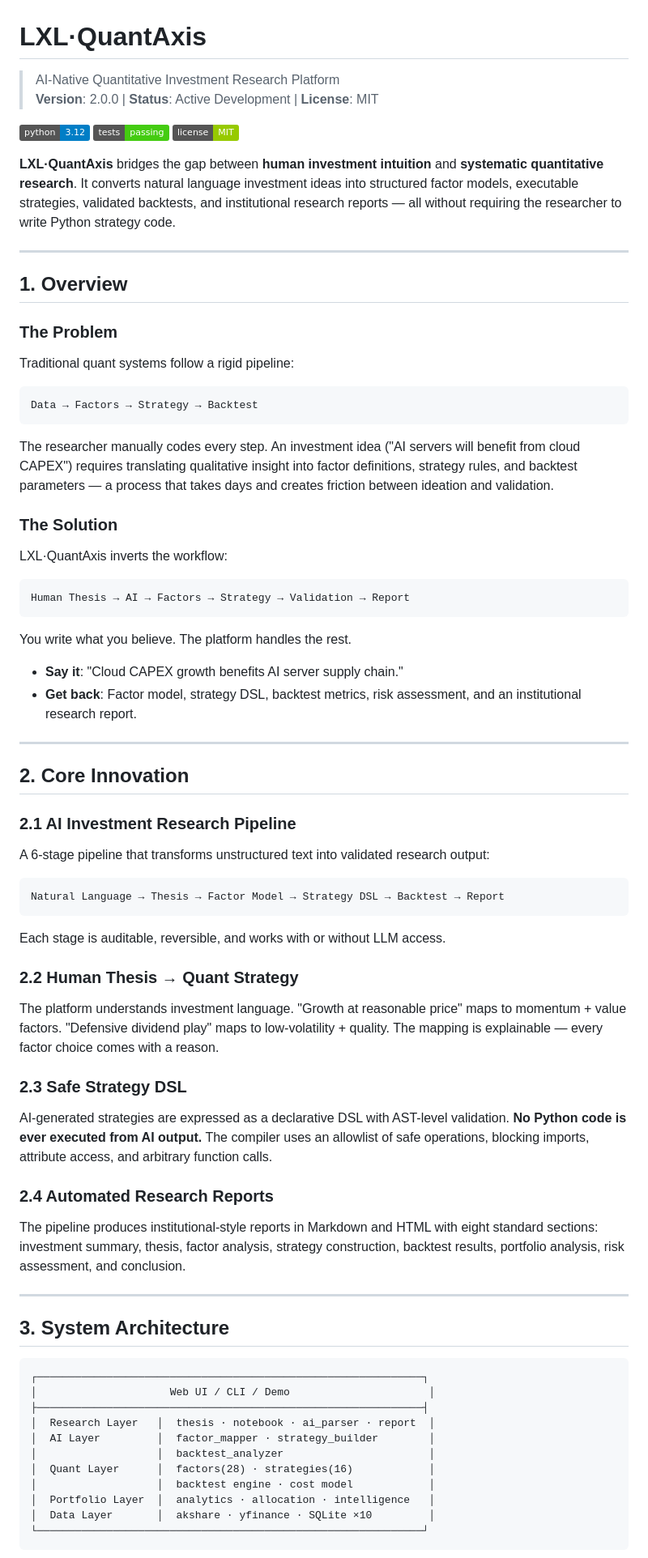
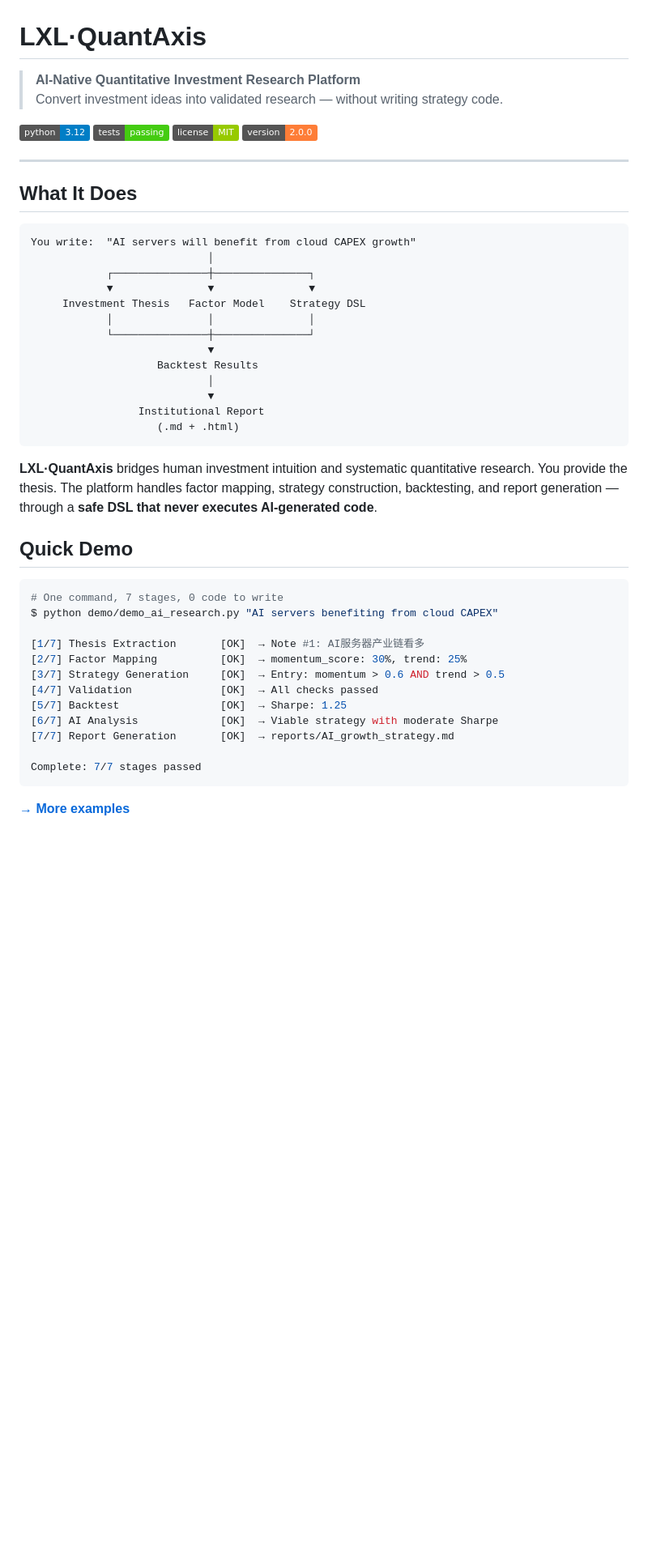
Before and after one commit to Ryhs666/LXL-QuantAxis, a Markdown page: README.md, the part around one of its changes. Shown at 81% size. Drawn GitHub-style; badges without logos; blank space fills up the shorter version.

````diff
--- a/README.md
+++ b/README.md
@@ -1,82 +1,51 @@
 # LXL·QuantAxis
 
-> AI-Native Quantitative Investment Research Platform
-> **Version**: 2.0.0 | **Status**: Active Development | **License**: MIT
+> **AI-Native Quantitative Investment Research Platform**
+> Convert investment ideas into validated research — without writing strategy code.
 
 [![Python](https://img.shields.io/badge/python-3.12-blue)](https://www.python.org/)
 [![Tests](https://img.shields.io/badge/tests-passing-brightgreen)](.)
 [![License](https://img.shields.io/badge/license-MIT-green)](LICENSE)
-
-**LXL·QuantAxis** bridges the gap between **human investment intuition** and **systematic quantitative research**. It converts natural language investment ideas into structured factor models, executable strategies, validated backtests, and institutional research reports — all without requiring the researcher to write Python strategy code.
+[![Version](https://img.shields.io/badge/version-2.0.0-orange)](https://github.com/Ryhs666/LXL-QuantAxis/releases/tag/v2.0.0)
 
 ---
 
-## 1. Overview
-
-### The Problem
-
-Traditional quant systems follow a rigid pipeline:
+## What It Does
 
 ```
-Data → Factors → Strategy → Backtest
+You write:  "AI servers will benefit from cloud CAPEX growth"
+                            │
+            ┌───────────────┼───────────────┐
+            ▼               ▼               ▼
+     Investment Thesis   Factor Model    Strategy DSL
+            │               │               │
+            └───────────────┼───────────────┘
+                            ▼
+                    Backtest Results
+                            │
+                            ▼
+                 Institutional Report
+                    (.md + .html)
 ```
 
-The researcher manually codes every step. An investment idea ("AI servers will benefit from cloud CAPEX") requires translating qualitative insight into factor definitions, strategy rules, and backtest parameters — a process that takes days and creates friction between ideation and validation.
+**LXL·QuantAxis** bridges human investment intuition and systematic quantitative research. You provide the thesis. The platform handles factor mapping, strategy construction, backtesting, and report generation — through a **safe DSL that never executes AI-generated code**.
 
-### The Solution
+## Quick Demo
 
-LXL·QuantAxis inverts the workflow:
+```bash
+# One command, 7 stages, 0 code to write
+$ python demo/demo_ai_research.py "AI servers benefiting from cloud CAPEX"
 
-```
-Human Thesis → AI → Factors → Strategy → Validation → Report
+[1/7] Thesis Extraction       [OK]  → Note #1: AI服务器产业链看多
+[2/7] Factor Mapping          [OK]  → momentum_score: 30%, trend: 25%
+[3/7] Strategy Generation     [OK]  → Entry: momentum > 0.6 AND trend > 0.5
+[4/7] Validation              [OK]  → All checks passed
+[5/7] Backtest                [OK]  → Sharpe: 1.25
+[6/7] AI Analysis             [OK]  → Viable strategy with moderate Sharpe
+[7/7] Report Generation       [OK]  → reports/AI_growth_strategy.md
+
+Complete: 7/7 stages passed
 ```
 
-You write what you believe. The platform handles the rest.
+**[→ More examples](examples/research_cases/)**
 
-- **Say it**: "Cloud CAPEX growth benefits AI server supply chain."
-- **Get back**: Factor model, strategy DSL, backtest metrics, risk assessment, and an institutional research report.
-
----
-
-## 2. Core Innovation
-
-### 2.1 AI Investment Research Pipeline
-
-A 6-stage pipeline that transforms unstructured text into validated research output:
-
-```
-Natural Language → Thesis → Factor Model → Strategy DSL → Backtest → Report
-```
-
-Each stage is auditable, reversible, and works with or without LLM access.
-
-### 2.2 Human Thesis → Quant Strategy
-
-The platform understands investment language. "Growth at reasonable price" maps to momentum + value factors. "Defensive dividend play" maps to low-volatility + quality. The mapping is explainable — every factor choice comes with a reason.
-
-### 2.3 Safe Strategy DSL
-
-AI-generated strategies are expressed as a declarative DSL with AST-level validation. **No Python code is ever executed from AI output.** The compiler uses an allowlist of safe operations, blocking imports, attribute access, and arbitrary function calls.
-
-### 2.4 Automated Research Reports
-
-The pipeline produces institutional-style reports in Markdown and HTML with eight standard sections: investment summary, thesis, factor analysis, strategy construction, backtest results, portfolio analysis, risk assessment, and conclusion.
-
----
-
-## 3. System Architecture
-
-```
-┌─────────────────────────────────────────────────────────────┐
-│                     Web UI / CLI / Demo                      │
-├─────────────────────────────────────────────────────────────┤
-│  Research Layer   │  thesis · notebook · ai_parser · report  │
-│  AI Layer         │  factor_mapper · strategy_builder        │
-│                   │  backtest_analyzer                       │
-│  Quant Layer      │  factors(28) · strategies(16)            │
-│                   │  backtest engine · cost model            │
-│  Portfolio Layer  │  analytics · allocation · intelligence   │
-│  Data Layer       │  akshare · yfinance · SQLite ×10         │
-└─────────────────────────────────────────────────────────────┘
-```
-
````
Also changed, not shown: other parts of README.md (+75 -137 lines).
